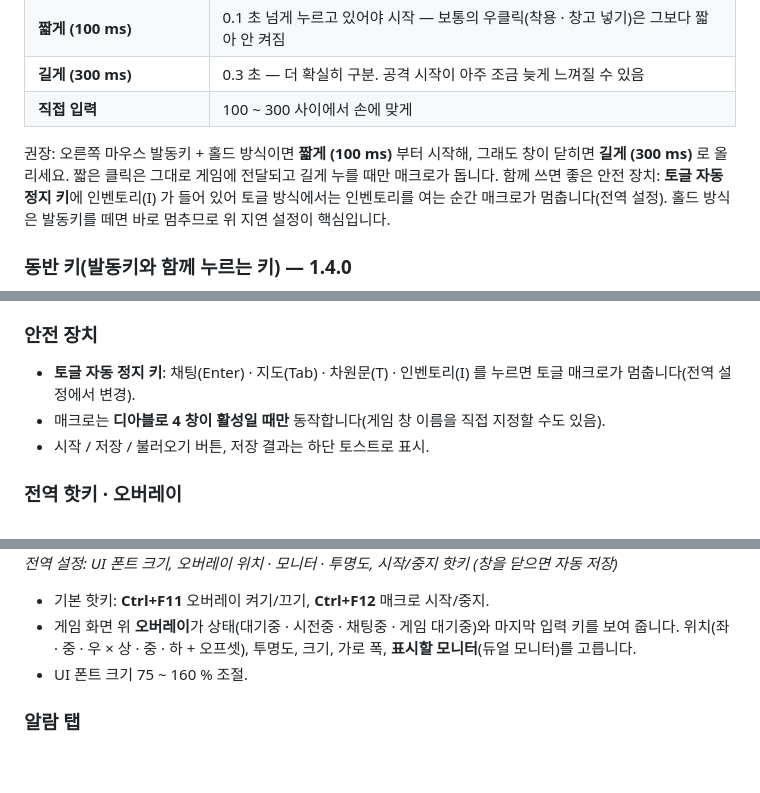
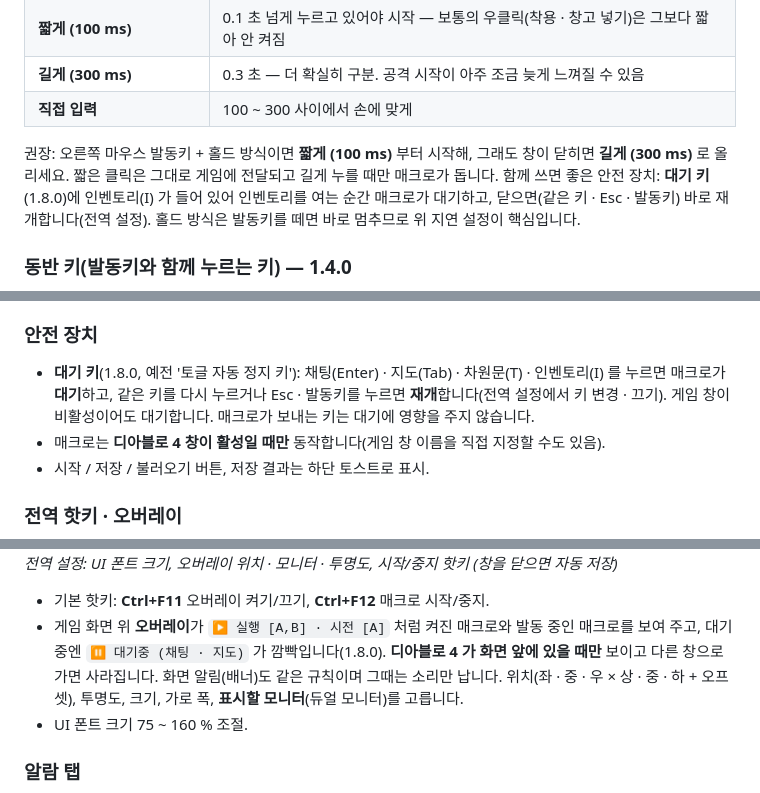
Before and after one commit to nimto/d4help, a Markdown page: README.md, 3 parts joined by grey strips. Rendered like a GitHub page; blank space fills up the shorter version.

Commit message:
docs: 1.8.0 — 대기 키(일시정지 ↔ 재개)·오버레이 실행 표시·게임 안에서만 화면 알림 + CHANGELOG
Co-Authored-By: Claude Fable 5.1 <noreply@anthropic.com>

```diff
--- a/README.md
+++ b/README.md
@@ -54,7 +54,7 @@ GitHub 계정만 있으면 누구나 올릴 수 있습니다. 질문에 답이
 | **직접 입력** | 100 ~ 300 사이에서 손에 맞게 |
 
 권장: 오른쪽 마우스 발동키 + 홀드 방식이면 **짧게 (100 ms)** 부터 시작해, 그래도 창이 닫히면 **길게 (300 ms)** 로 올리세요. 짧은 클릭은 그대로 게임에 전달되고 길게 누를 때만 매크로가 돕니다.
-함께 쓰면 좋은 안전 장치: **토글 자동 정지 키**에 인벤토리(I) 가 들어 있어 토글 방식에서는 인벤토리를 여는 순간 매크로가 멈춥니다(전역 설정). 홀드 방식은 발동키를 떼면 바로 멈추므로 위 지연 설정이 핵심입니다.
+함께 쓰면 좋은 안전 장치: **대기 키**(1.8.0)에 인벤토리(I) 가 들어 있어 인벤토리를 여는 순간 매크로가 대기하고, 닫으면(같은 키 · Esc · 발동키) 바로 재개합니다(전역 설정). 홀드 방식은 발동키를 떼면 바로 멈추므로 위 지연 설정이 핵심입니다.
 
 ### 동반 키(발동키와 함께 누르는 키) — 1.4.0
 
@@ -79,7 +79,7 @@ GitHub 계정만 있으면 누구나 올릴 수 있습니다. 질문에 답이
 
 ### 안전 장치
 
-- **토글 자동 정지 키**: 채팅(Enter) · 지도(Tab) · 차원문(T) · 인벤토리(I) 를 누르면 토글 매크로가 멈춥니다(전역 설정에서 변경).
+- **대기 키**(1.8.0, 예전 '토글 자동 정지 키'): 채팅(Enter) · 지도(Tab) · 차원문(T) · 인벤토리(I) 를 누르면 매크로가 **대기**하고, 같은 키를 다시 누르거나 Esc · 발동키를 누르면 **재개**합니다(전역 설정에서 키 변경 · 끄기). 게임 창이 비활성이어도 대기합니다. 매크로가 보내는 키는 대기에 영향을 주지 않습니다.
 - 매크로는 **디아블로 4 창이 활성일 때만** 동작합니다(게임 창 이름을 직접 지정할 수도 있음).
 - 시작 / 저장 / 불러오기 버튼, 저장 결과는 하단 토스트로 표시.
 
@@ -89,7 +89,7 @@ GitHub 계정만 있으면 누구나 올릴 수 있습니다. 질문에 답이
 *전역 설정: UI 폰트 크기, 오버레이 위치 · 모니터 · 투명도, 시작/중지 핫키 (창을 닫으면 자동 저장)*
 
 - 기본 핫키: **Ctrl+F11** 오버레이 켜기/끄기, **Ctrl+F12** 매크로 시작/중지.
-- 게임 화면 위 **오버레이**가 상태(대기중 · 시전중 · 채팅중 · 게임 대기중)와 마지막 입력 키를 보여 줍니다. 위치(좌 · 중 · 우 × 상 · 중 · 하 + 오프셋), 투명도, 크기, 가로 폭, **표시할 모니터**(듀얼 모니터)를 고릅니다.
+- 게임 화면 위 **오버레이**가 `▶ 실행 [A,B] · 시전 [A]` 처럼 켜진 매크로와 발동 중인 매크로를 보여 주고, 대기 중엔 `⏸ 대기중 (채팅 · 지도)` 가 깜빡입니다(1.8.0). **디아블로 4 가 화면 앞에 있을 때만** 보이고 다른 창으로 가면 사라집니다. 화면 알림(배너)도 같은 규칙이며 그때는 소리만 납니다. 위치(좌 · 중 · 우 × 상 · 중 · 하 + 오프셋), 투명도, 크기, 가로 폭, **표시할 모니터**(듀얼 모니터)를 고릅니다.
 - UI 폰트 크기 75 ~ 160 % 조절.
 
 ### 알람 탭
```
Also changed, not shown: CHANGELOG.md (+13 -0 lines), images/overlay-paused.png (added), images/overlay-running.png (added).
